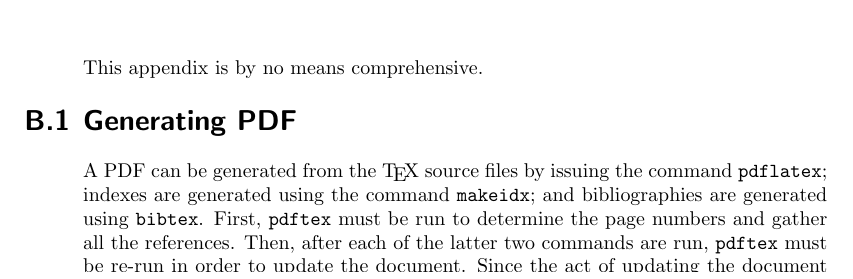
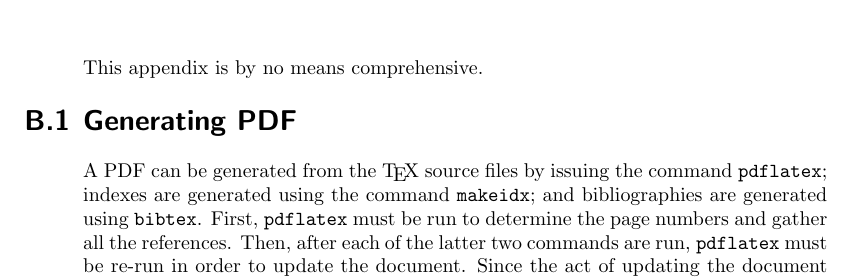
Before and after one commit to lovullo/lvspec, a LaTeX thesis (lvspec.tex): part of page 16 of 17, cut so that both start at the same text. Compiled offline with pdfLaTeX; a LaTeX package or settings file that is missing is left out.

Commit message:
pdf{=>la}tex

```diff
--- a/lvspec.tex
+++ b/lvspec.tex
@@ -476,9 +476,7 @@ This appendix is by no means comprehensive.
 \section{Generating PDF}
 A PDF can be generated from the~\TeX\ source files by issuing the command
 \cmd{pdflatex}; indexes are generated using the command \cmd{makeidx}; and
-bibliographies are generated using \cmd{bibtex}. First, \cmd{pdftex} must be run
-to determine the page numbers and gather all the references. Then, after each of
-the latter two commands are run, \cmd{pdftex} must be re-run in order to update
-the document. Since the act of updating the document may alter the references,
-it is recommended to run \cmd{pdftex} multiple times at the end:\footnote{See
-\path{lvspec.git/Makefile} for an example.}
+bibliographies are generated using \cmd{bibtex}. First, \cmd{pdflatex} must be
+run to determine the page numbers and gather all the references. Then, after
+each of the latter two commands are run, \cmd{pdflatex} must be re-run in order
+to update the document. Since the act of updating the document may alter the
```
Also changed, not shown: lvspec.tex (8 more changed lines).
